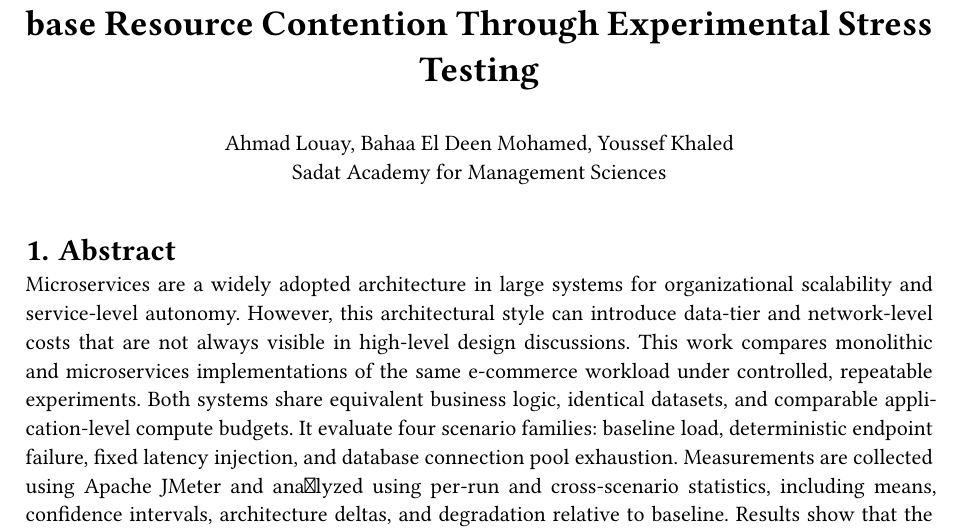
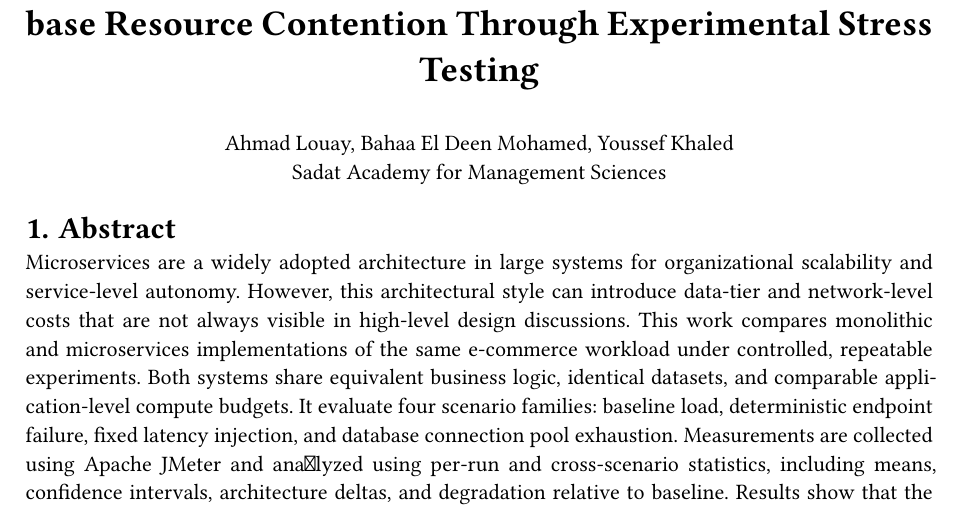
Before and after one commit to Bahaaio/monolith-vs-microservices-benchmark, a Typst document (paper/paper.typ): part of page 1 of 10, cut so that both start at the same text. Compiled offline with Typst 0.15.

Commit message:
docs: add page nubmer & remove paper.pdf

```diff
--- a/paper/paper.typ
+++ b/paper/paper.typ
@@ -1,4 +1,4 @@
-#set page(paper: "a4", margin: 2.5cm)
+#set page(paper: "a4", margin: 2.5cm, numbering: "1")
 #set par(justify: true)
 #set heading(numbering: "1.")
 
@@ -13,8 +13,6 @@
   #authors \
   #institution
 ]
-
-#v(1em)
 
 = Abstract
 
```
Also changed, not shown: paper/paper.pdf (deleted), 1 other file.
